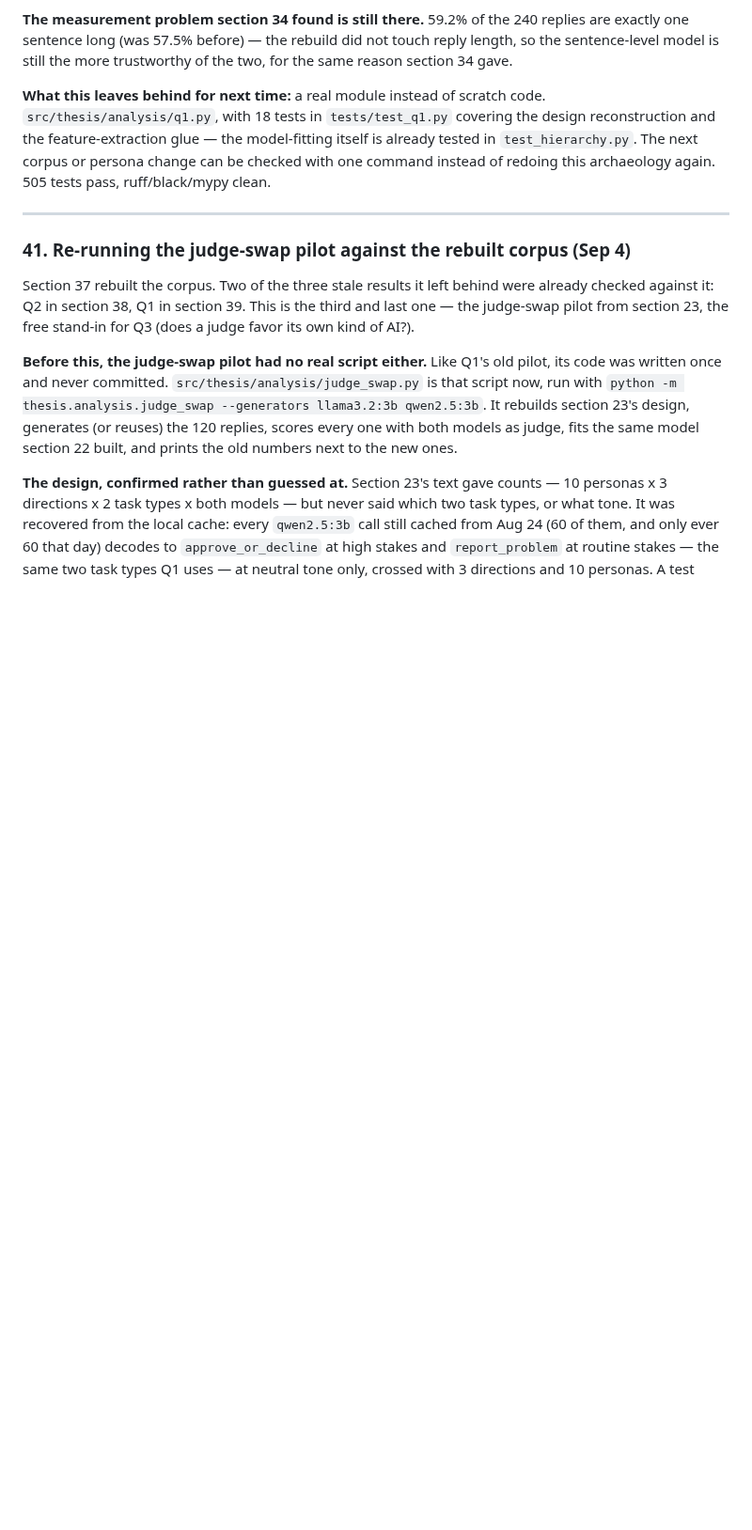
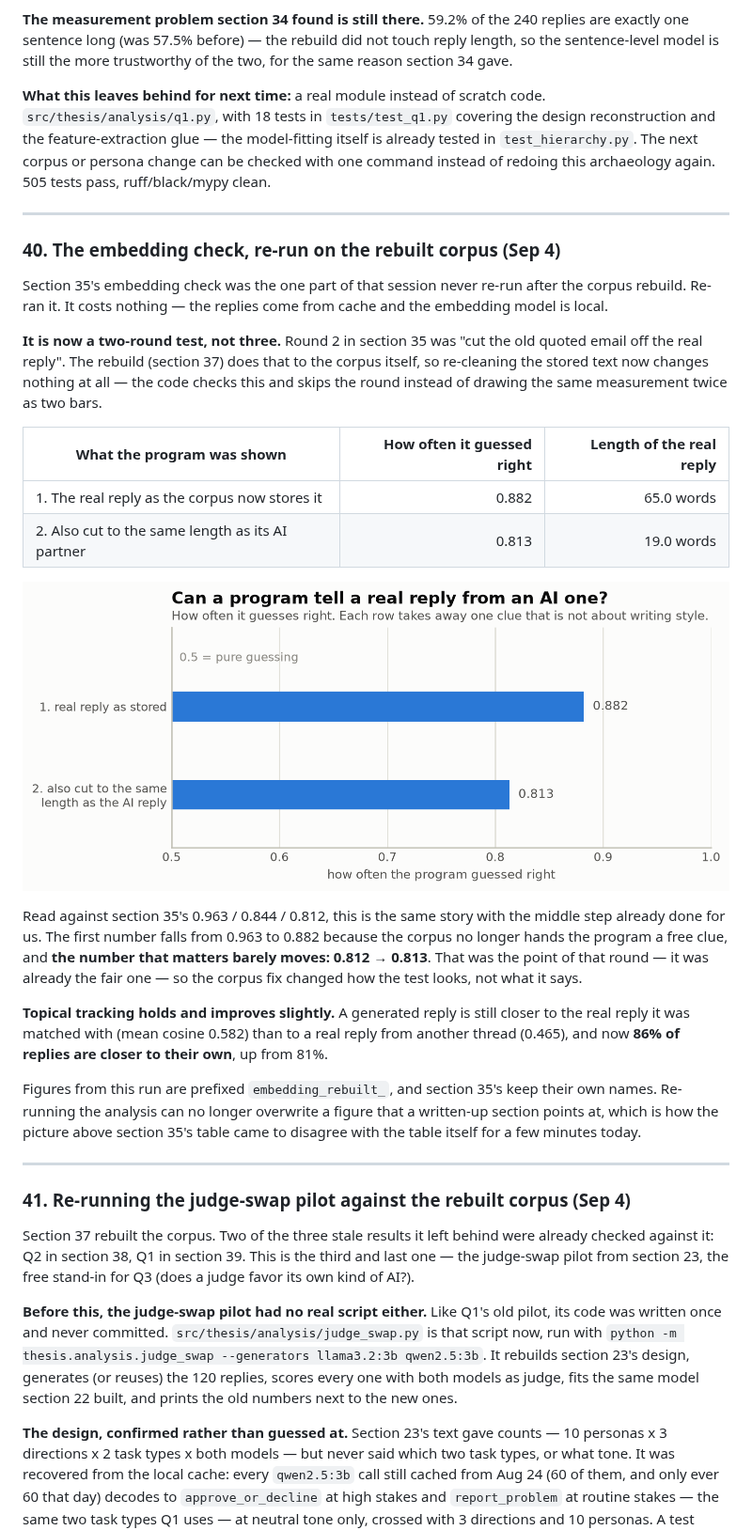
Before and after one commit to eunai9/llm-org-comm-thesis, a Markdown page: PROGRESS.md, the part around one of its changes. Shown at 94% size. Drawn GitHub-style; pictures changed too: docs/figures/embedding_rebuilt_separability_auc.png (added); blank space fills up the shorter version.

```diff
--- a/PROGRESS.md
+++ b/PROGRESS.md
@@ -1981,6 +1991,45 @@ feature-extraction glue — the model-fitting itself is already tested in
 `test_hierarchy.py`. The next corpus or persona change can be checked
 with one command instead of redoing this archaeology again. 505 tests
 pass, ruff/black/mypy clean.
+
+---
+
+### 40. The embedding check, re-run on the rebuilt corpus (Sep 4)
+
+Section 35's embedding check was the one part of that session never re-run
+after the corpus rebuild. Re-ran it. It costs nothing — the replies come
+from cache and the embedding model is local.
+
+**It is now a two-round test, not three.** Round 2 in section 35 was "cut
+the old quoted email off the real reply". The rebuild (section 37) does
+that to the corpus itself, so re-cleaning the stored text now changes
+nothing at all — the code checks this and skips the round instead of
+drawing the same measurement twice as two bars.
+
+| What the program was shown | How often it guessed right | Length of the real reply |
+|---|---:|---:|
+| 1. The real reply as the corpus now stores it | 0.882 | 65.0 words |
+| 2. Also cut to the same length as its AI partner | 0.813 | 19.0 words |
+
+![Two rounds of the guessing test on the rebuilt corpus: 0.882, then 0.813.](docs/figures/embedding_rebuilt_separability_auc.png)
+
+Read against section 35's 0.963 / 0.844 / 0.812, this is the same story
+with the middle step already done for us. The first number falls from
+0.963 to 0.882 because the corpus no longer hands the program a free clue,
+and **the number that matters barely moves: 0.812 → 0.813**. That was the
+point of that round — it was already the fair one — so the corpus fix
+changed how the test looks, not what it says.
+
+**Topical tracking holds and improves slightly.** A generated reply is
+still closer to the real reply it was matched with (mean cosine 0.582)
+than to a real reply from another thread (0.465), and now **86% of replies
+are closer to their own**, up from 81%.
+
+Figures from this run are prefixed `embedding_rebuilt_`, and section 35's
+keep their own names. Re-running the analysis can no longer overwrite a
+figure that a written-up section points at, which is how the picture above
+section 35's table came to disagree with the table itself for a few
+minutes today.
 
 ---
 
```
Also changed, not shown: other parts of PROGRESS.md (+35 -25 lines), docs/figures/embedding_rebuilt_map_length_matched.png (added), docs/figures/embedding_rebuilt_map_stored.png (added), docs/figures/embedding_rebuilt_topical_tracking.png (added), docs/figures/embedding_separability_auc.png, 3 other files.
